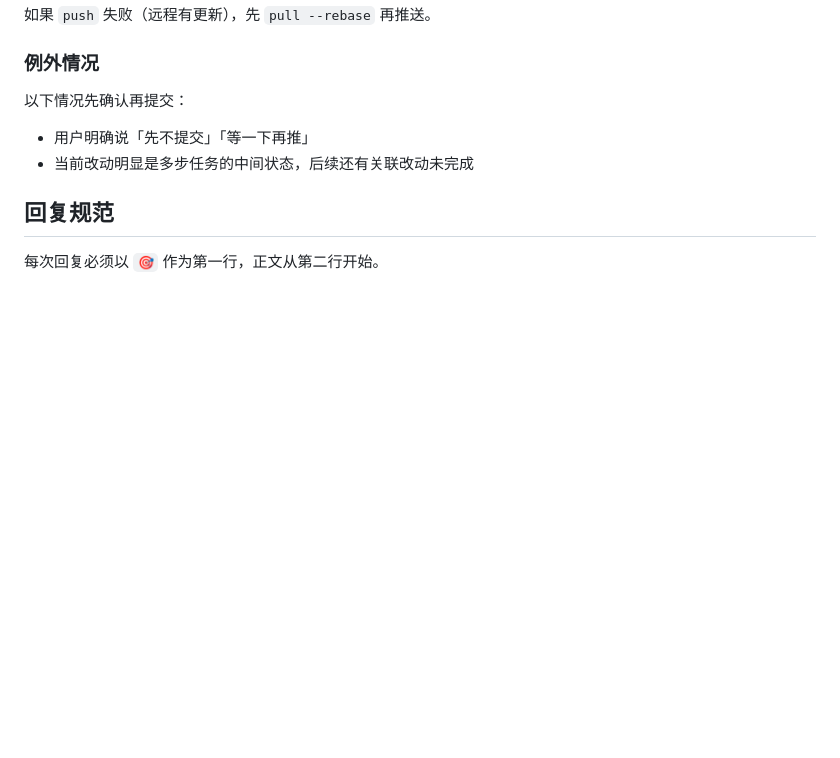
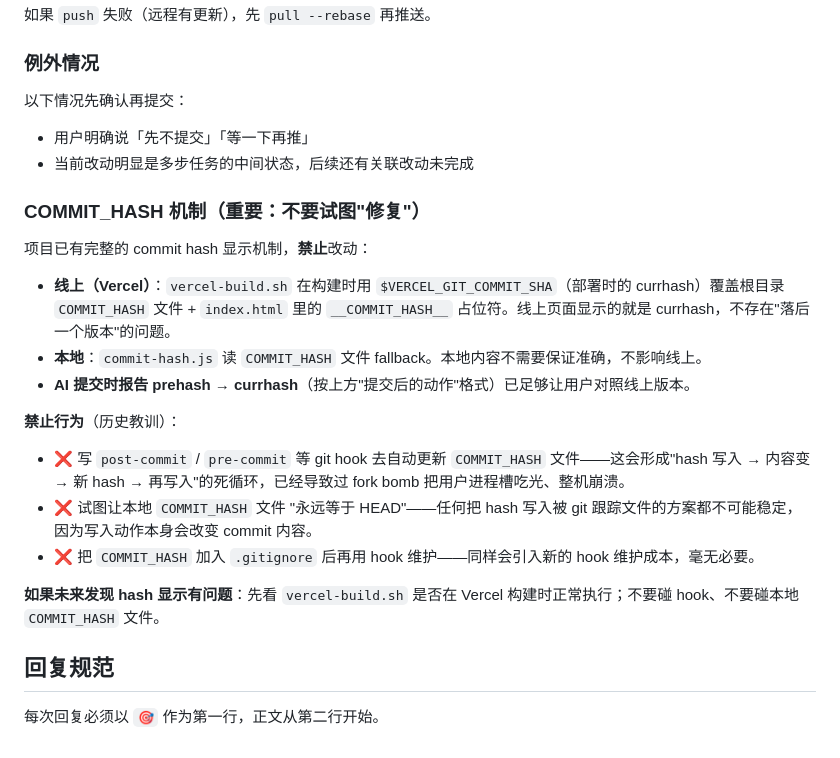
Before and after one commit to dwf89044485/WB-markdown, a Markdown page: AGENTS.md, the part around the change. GitHub-like rendering; blank space fills up the shorter version.

Commit message:
docs(agents): 增加 COMMIT_HASH 机制说明，禁止用 git hook 维护 hash

```diff
--- a/AGENTS.md
+++ b/AGENTS.md
@@ -88,6 +88,22 @@ hash：{短 hash（7 位）}
 - 用户明确说「先不提交」「等一下再推」
 - 当前改动明显是多步任务的中间状态，后续还有关联改动未完成
 
+### COMMIT_HASH 机制（**重要：不要试图"修复"**）
+
+项目已有完整的 commit hash 显示机制，**禁止**改动：
+
+- **线上（Vercel）**：`vercel-build.sh` 在构建时用 `$VERCEL_GIT_COMMIT_SHA`（部署时的 currhash）覆盖根目录 `COMMIT_HASH` 文件 + `index.html` 里的 `__COMMIT_HASH__` 占位符。线上页面显示的就是 currhash，不存在"落后一个版本"的问题。
+- **本地**：`commit-hash.js` 读 `COMMIT_HASH` 文件 fallback。本地内容不需要保证准确，不影响线上。
+- **AI 提交时报告 prehash → currhash**（按上方"提交后的动作"格式）已足够让用户对照线上版本。
+
+**禁止行为**（历史教训）：
+
+- ❌ 写 `post-commit` / `pre-commit` 等 git hook 去自动更新 `COMMIT_HASH` 文件——这会形成"hash 写入 → 内容变 → 新 hash → 再写入"的死循环，已经导致过 fork bomb 把用户进程槽吃光、整机崩溃。
+- ❌ 试图让本地 `COMMIT_HASH` 文件 "永远等于 HEAD"——任何把 hash 写入被 git 跟踪文件的方案都不可能稳定，因为写入动作本身会改变 commit 内容。
+- ❌ 把 `COMMIT_HASH` 加入 `.gitignore` 后再用 hook 维护——同样会引入新的 hook 维护成本，毫无必要。
+
+**如果未来发现 hash 显示有问题**：先看 `vercel-build.sh` 是否在 Vercel 构建时正常执行；不要碰 hook、不要碰本地 `COMMIT_HASH` 文件。
+
 ## 回复规范
 
 每次回复必须以 `🎯` 作为第一行，正文从第二行开始。
```
